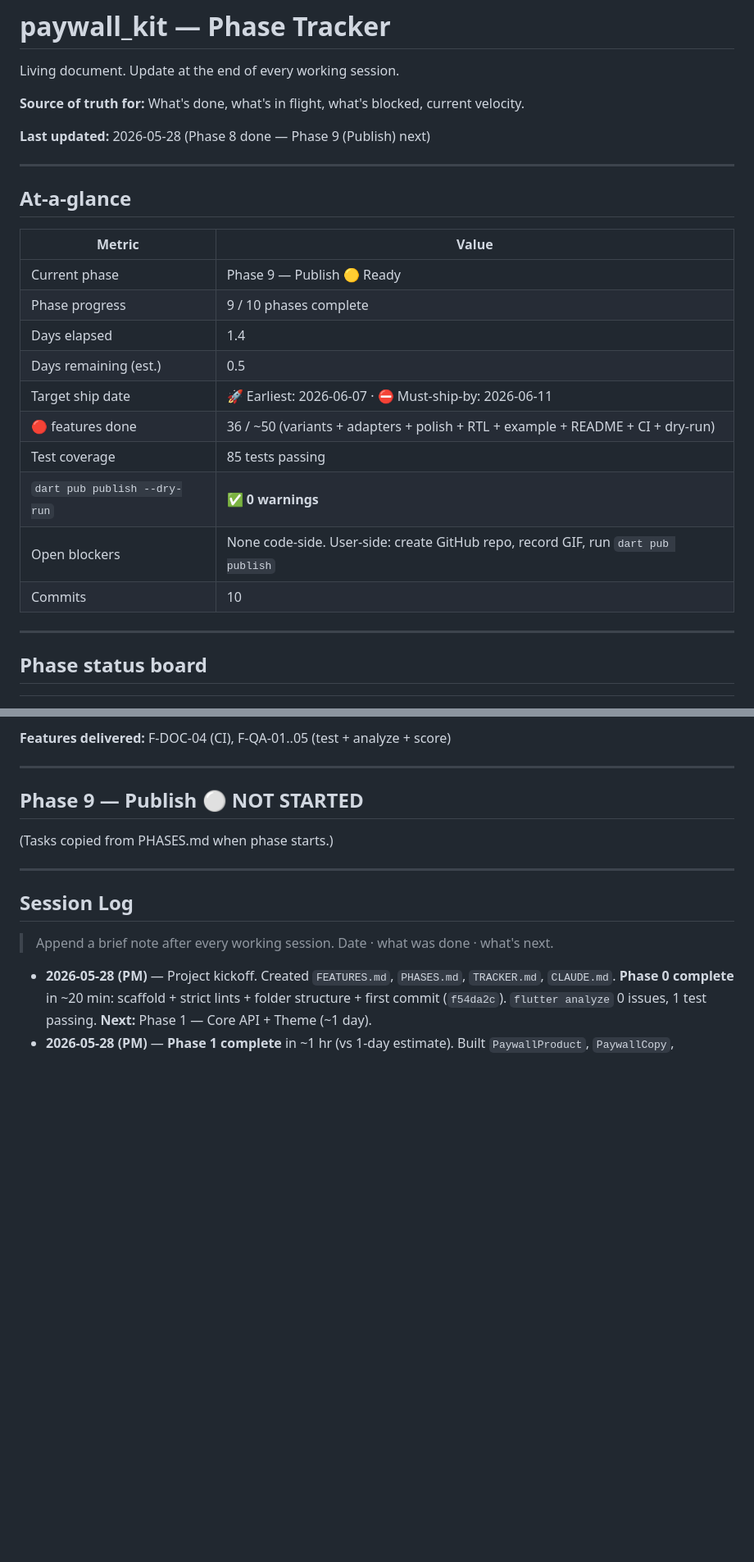
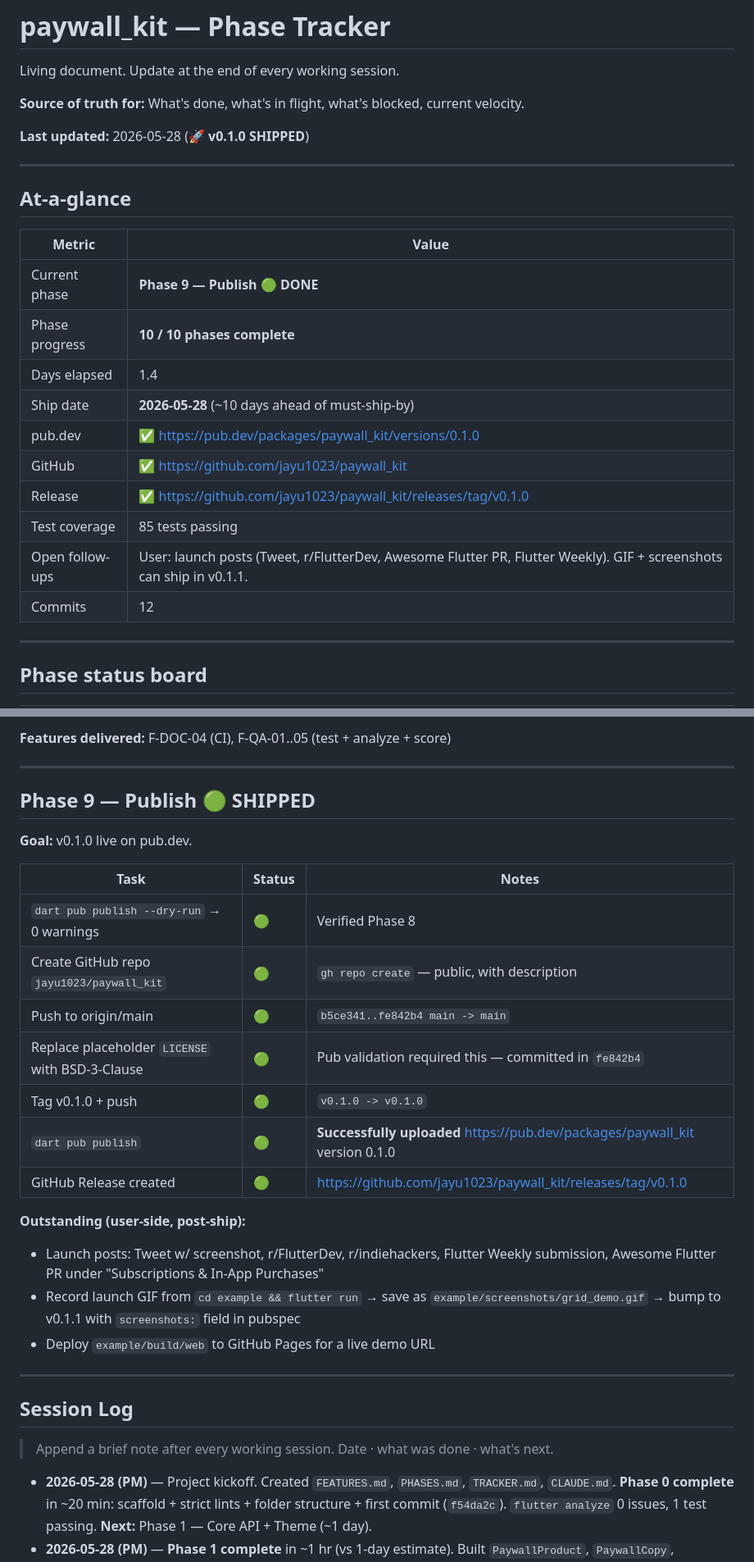
Before and after one commit to jayu1023/paywall_kit, a Markdown page: TRACKER.md, 2 parts joined by grey strips. Shown at 82% size. Rendered like a GitHub page; blank space fills up the shorter version.

Commit message:
docs: 🚀 v0.1.0 shipped to pub.dev
https://pub.dev/packages/paywall_kit/versions/0.1.0

Co-Authored-By: Claude Opus 4.7 (1M context) <noreply@anthropic.com>

```diff
--- a/TRACKER.md
+++ b/TRACKER.md
@@ -4,7 +4,7 @@ Living document. Update at the end of every working session.
 
 **Source of truth for:** What's done, what's in flight, what's blocked, current velocity.
 
-**Last updated:** 2026-05-28 (Phase 8 done — Phase 9 (Publish) next)
+**Last updated:** 2026-05-28 (🚀 **v0.1.0 SHIPPED**)
 
 ---
 
@@ -12,16 +12,16 @@ Living document. Update at the end of every working session.
 
 | Metric | Value |
 |---|---|
-| Current phase | Phase 9 — Publish 🟡 Ready |
-| Phase progress | 9 / 10 phases complete |
+| Current phase | **Phase 9 — Publish 🟢 DONE** |
+| Phase progress | **10 / 10 phases complete** |
 | Days elapsed | 1.4 |
-| Days remaining (est.) | 0.5 |
-| Target ship date | 🚀 Earliest: 2026-06-07 · ⛔ Must-ship-by: 2026-06-11 |
-| 🔴 features done | 36 / ~50 (variants + adapters + polish + RTL + example + README + CI + dry-run) |
+| Ship date | **2026-05-28** (~10 days ahead of must-ship-by) |
+| pub.dev | ✅ https://pub.dev/packages/paywall_kit/versions/0.1.0 |
+| GitHub | ✅ https://github.com/jayu1023/paywall_kit |
+| Release | ✅ https://github.com/jayu1023/paywall_kit/releases/tag/v0.1.0 |
 | Test coverage | 85 tests passing |
-| `dart pub publish --dry-run` | ✅ **0 warnings** |
-| Open blockers | None code-side. User-side: create GitHub repo, record GIF, run `dart pub publish` |
-| Commits | 10 |
+| Open follow-ups | User: launch posts (Tweet, r/FlutterDev, Awesome Flutter PR, Flutter Weekly). GIF + screenshots can ship in v0.1.1. |
+| Commits | 12 |
 
 ---
 
@@ -291,9 +291,24 @@ Living document. Update at the end of every working session.
 
 ---
 
-## Phase 9 — Publish ⚪ NOT STARTED
+## Phase 9 — Publish 🟢 SHIPPED
 
-(Tasks copied from PHASES.md when phase starts.)
+**Goal:** v0.1.0 live on pub.dev.
+
+| Task | Status | Notes |
+|---|---|---|
+| `dart pub publish --dry-run` → 0 warnings | 🟢 | Verified Phase 8 |
+| Create GitHub repo `jayu1023/paywall_kit` | 🟢 | `gh repo create` — public, with description |
+| Push to origin/main | 🟢 | `b5ce341..fe842b4 main -> main` |
+| Replace placeholder `LICENSE` with BSD-3-Clause | 🟢 | Pub validation required this — committed in `fe842b4` |
+| Tag v0.1.0 + push | 🟢 | `v0.1.0 -> v0.1.0` |
+| `dart pub publish` | 🟢 | **Successfully uploaded** https://pub.dev/packages/paywall_kit version 0.1.0 |
+| GitHub Release created | 🟢 | https://github.com/jayu1023/paywall_kit/releases/tag/v0.1.0 |
+
+**Outstanding (user-side, post-ship):**
+- Launch posts: Tweet w/ screenshot, r/FlutterDev, r/indiehackers, Flutter Weekly submission, Awesome Flutter PR under "Subscriptions & In-App Purchases"
+- Record launch GIF from `cd example && flutter run` → save as `example/screenshots/grid_demo.gif` → bump to v0.1.1 with `screenshots:` field in pubspec
+- Deploy `example/build/web` to GitHub Pages for a live demo URL
 
 ---
 
```
Also changed, not shown: other parts of TRACKER.md (+2 -1 lines).
